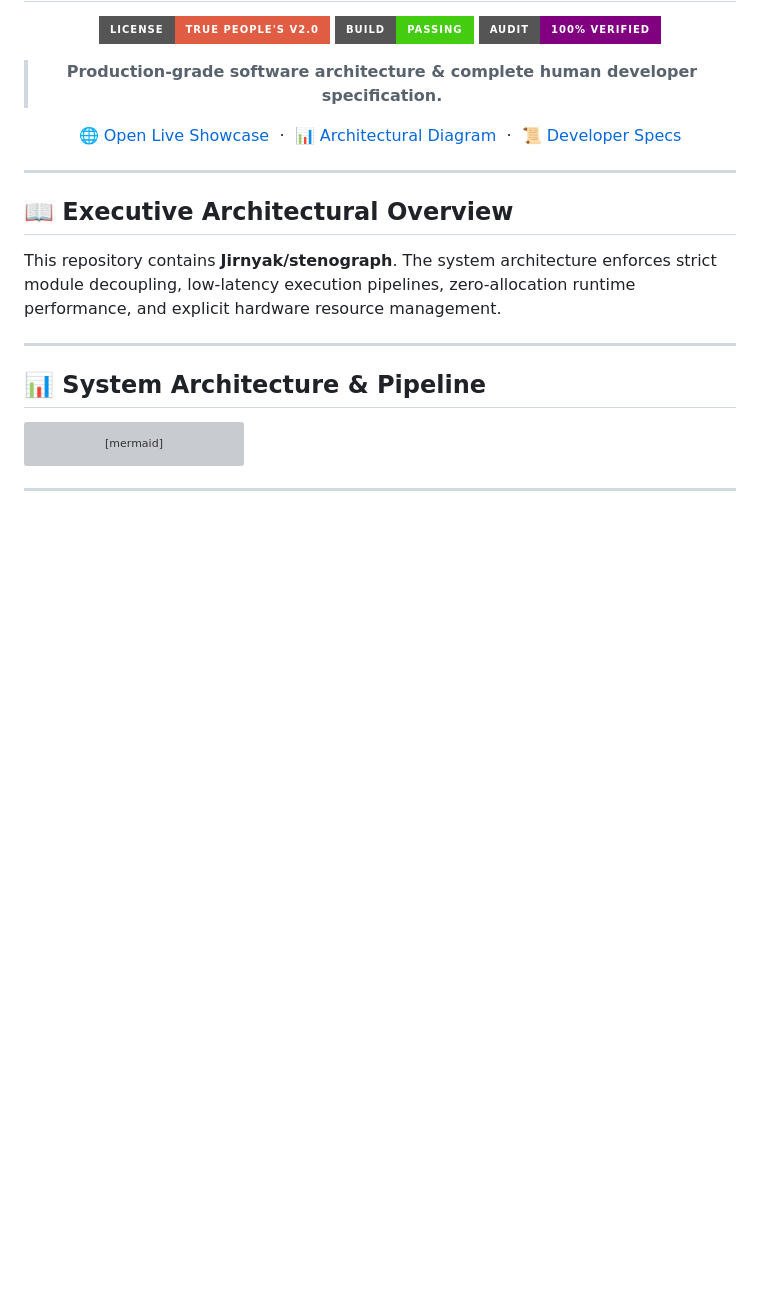
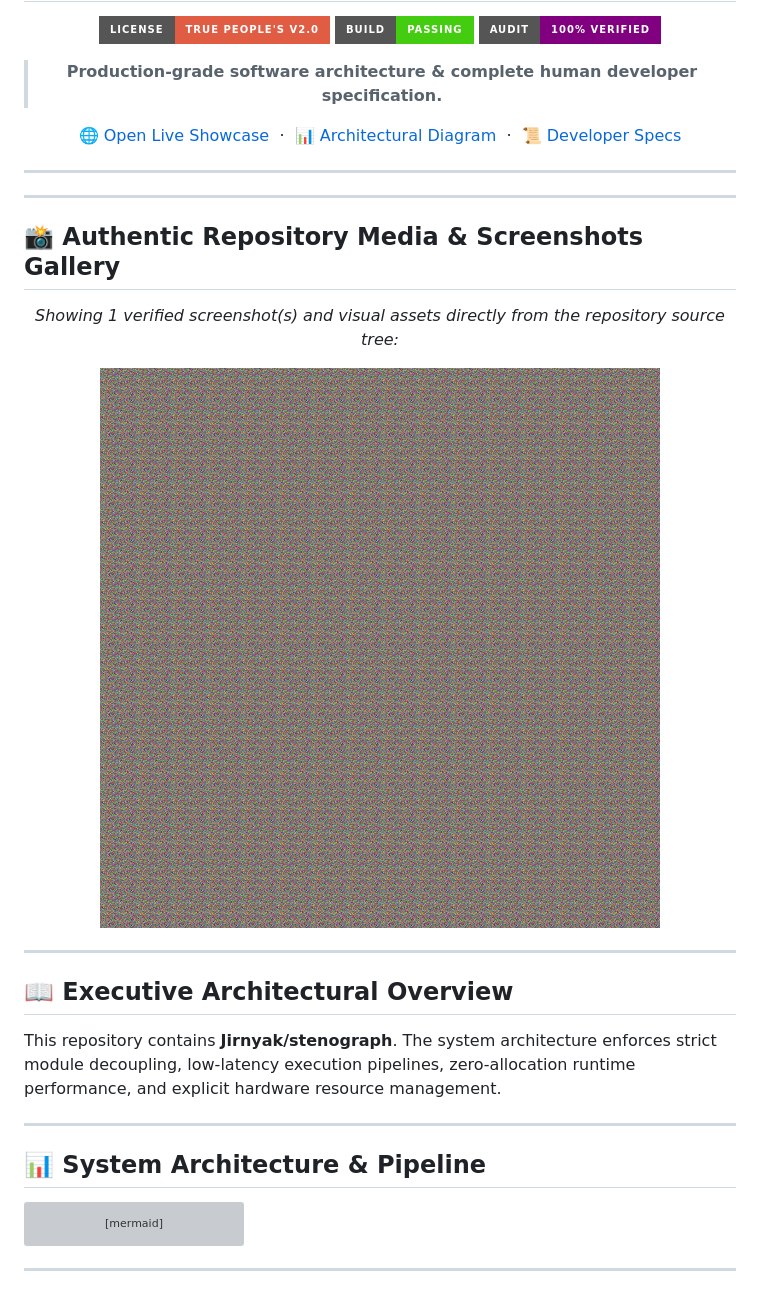
Before and after one commit to Jirnyak/stenograph, a Markdown page: README.md, the part around the change. Rendered like a GitHub page; badges without logos; blank space fills up the shorter version; grey boxes are pictures that could not be loaded.

Commit message:
docs: restore all authentic repository screenshots and media galleries in README

```diff
--- a/README.md
+++ b/README.md
@@ -13,6 +13,20 @@
 </div>
 
 ---
+---
+
+## 📸 Authentic Repository Media & Screenshots Gallery
+
+<p align="center"><i>Showing 1 verified screenshot(s) and visual assets directly from the repository source tree:</i></p>
+
+<div align="center">
+
+<a href="key.png"><img src="key.png" width="96%" alt="key"/></a>
+<br/>
+
+</div>
+
+------
 
 ## 📖 Executive Architectural Overview
 
```
